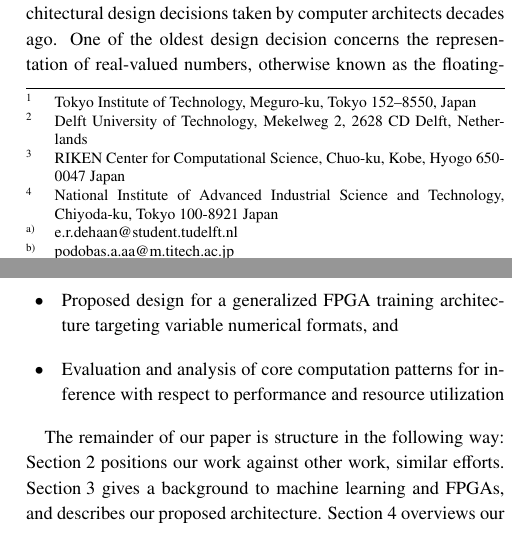
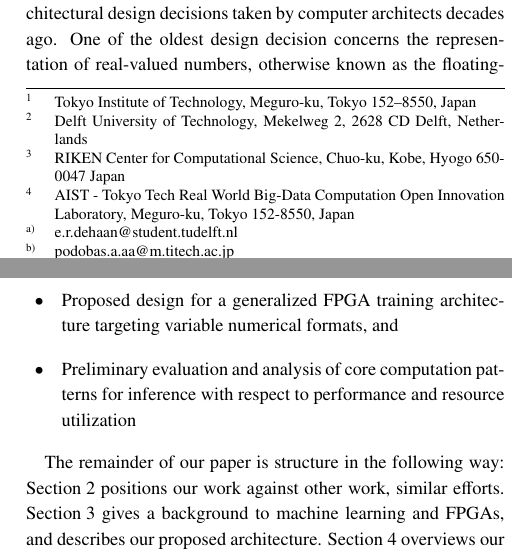
Before and after one commit to EraYaN/FPGACNNTraining, a LaTeX document (SWoPP2018 Paper/paper.tex): two parts of the columns of pages 1 and 2 of 8, joined at a grey line, cut so that both start at the same text. Compiled offline with pLaTeX and dvipdfmx; a LaTeX package or settings file that is missing is left out.

Commit message:
Final affiliation changes.

```diff
--- a/SWoPP2018 Paper/paper.tex
+++ b/SWoPP2018 Paper/paper.tex
@@ -70,8 +70,7 @@
 Meguro-ku, Tokyo 152--8550, Japan}
 \affiliate{TUDelft}{Delft University of Technology, Mekelweg 2, 2628 CD Delft, Netherlands}
 \affiliate{Riken}{RIKEN Center for Computational Science, Chuo-ku, Kobe, Hyogo 650-0047 Japan}
-\affiliate{AIST}{National Institute of Advanced Industrial Science and Technology, Chiyoda-ku, Tokyo 100-8921 Japan}
-
+\affiliate{AIST}{AIST - Tokyo Tech Real World Big-Data Computation Open Innovation Laboratory, Meguro-ku, Tokyo 152-8550, Japan}{%National Institute of Advanced Industrial Science and Technology, Chiyoda-ku, Tokyo 100-8921 Japan}
 
 \author{Erwin de Haan}{TiTech,TUDelft}[e.r.dehaan@student.tudelft.nl]
 \author{Artur Podobas}{TiTech}[podobas.a.aa@m.titech.ac.jp]
@@ -116,7 +115,7 @@ In this paper, we contribute with:
 %We contribute with the following:
 \begin{itemize}
 \item Proposed design for a generalized FPGA training architecture targeting variable numerical formats, and
-\item Evaluation and analysis of core computation patterns for inference with respect to performance and resource utilization
+\item Preliminary evaluation and analysis of core computation patterns for inference with respect to performance and resource utilization
 \end{itemize}
 
 The remainder of our paper is structure in the following way: \cref{sec:relwork} positions our work against other work, similar efforts.
```
